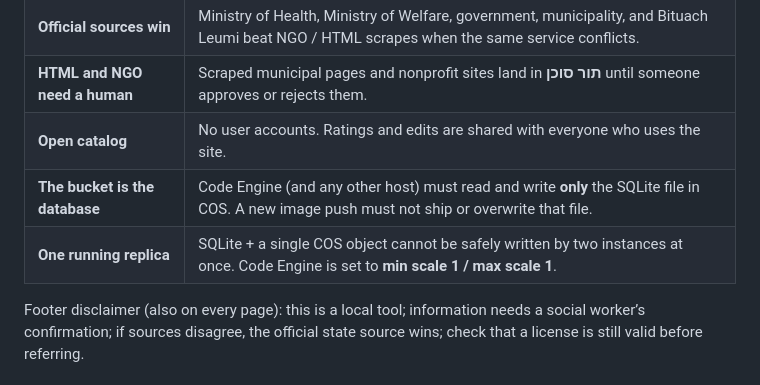
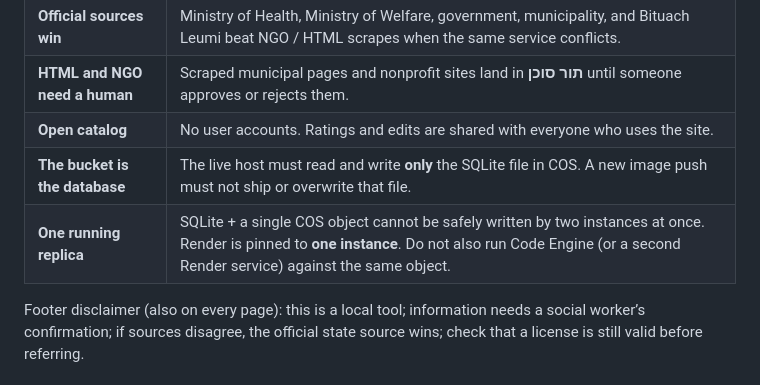
Before and after one commit to avivizel/oservice, a Markdown page: README.md, the part around one of its changes. Drawn GitHub-style.

```diff
--- a/README.md
+++ b/README.md
@@ -42,8 +44,8 @@ These are not optional implementation details. They are how the catalog is suppo
 | **Official sources win** | Ministry of Health, Ministry of Welfare, government, municipality, and Bituach Leumi beat NGO / HTML scrapes when the same service conflicts. |
 | **HTML and NGO need a human** | Scraped municipal pages and nonprofit sites land in **תור סוכן** until someone approves or rejects them. |
 | **Open catalog** | No user accounts. Ratings and edits are shared with everyone who uses the site. |
-| **The bucket is the database** | Code Engine (and any other host) must read and write **only** the SQLite file in COS. A new image push must not ship or overwrite that file. |
-| **One running replica** | SQLite + a single COS object cannot be safely written by two instances at once. Code Engine is set to **min scale 1 / max scale 1**. |
+| **The bucket is the database** | The live host must read and write **only** the SQLite file in COS. A new image push must not ship or overwrite that file. |
+| **One running replica** | SQLite + a single COS object cannot be safely written by two instances at once. Render is pinned to **one instance**. Do not also run Code Engine (or a second Render service) against the same object. |
 
 Footer disclaimer (also on every page): this is a local tool; information needs a social worker’s confirmation; if sources disagree, the official state source wins; check that a license is still valid before referring.
 
```
Also changed, not shown: other parts of README.md (+20 -19 lines).
